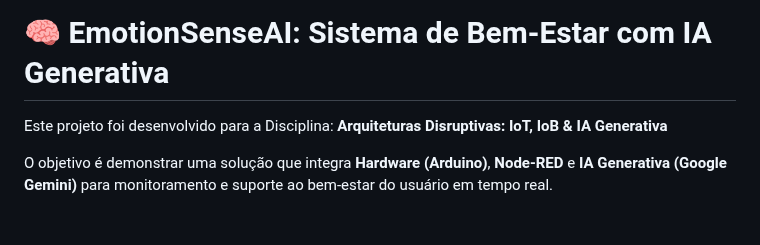
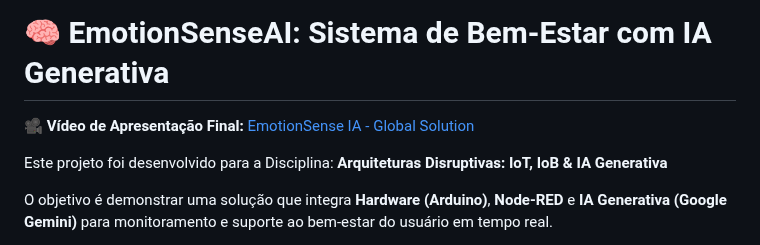
Before and after one commit to lavithiluan/EmotionSenseIA, a Markdown page: README.md, the part around the change. GitHub-like rendering; blank space fills up the shorter version.

Commit message:
Update README
Added a presentation video link to the README.

```diff
--- a/README.md
+++ b/README.md
@@ -1,4 +1,6 @@
 # 🧠 EmotionSenseAI: Sistema de Bem-Estar com IA Generativa
+
+**🎥 Vídeo de Apresentação Final:** [EmotionSense IA - Global Solution](https://youtu.be/1tlHVf9RrSo)
 
 Este projeto foi desenvolvido para a Disciplina: **Arquiteturas Disruptivas: IoT, IoB & IA Generativa**
 
```
